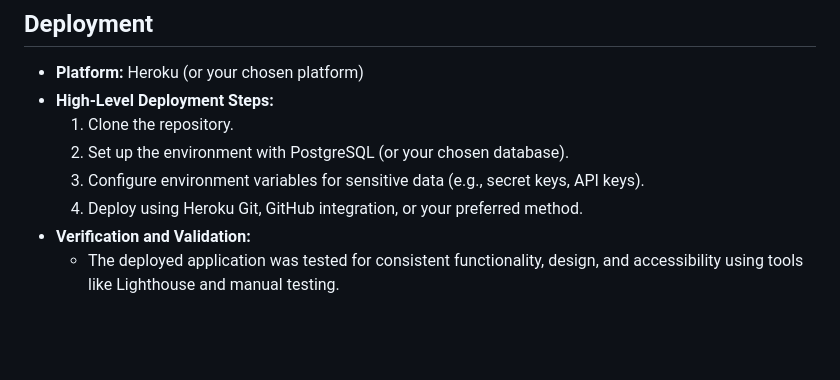
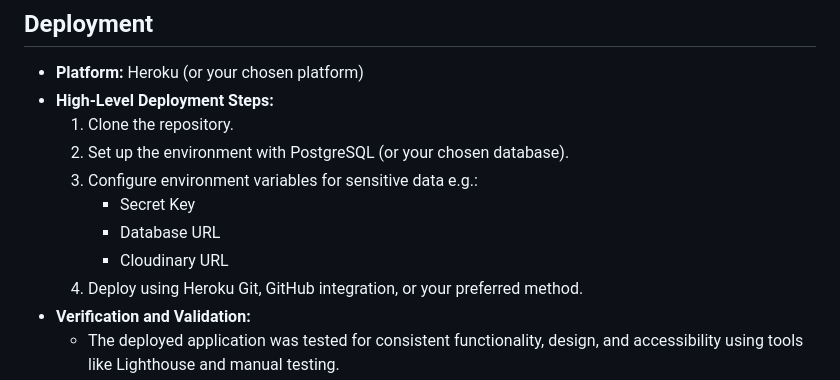
Before and after one commit to wen-l-liu/HotSpot, a Markdown page: README.md, the part around the change. Rendered like a GitHub page; blank space fills up the shorter version.

Commit message:
Clarify environment variable configuration steps in deployment instructions in README

```diff
--- a/README.md
+++ b/README.md
@@ -398,7 +398,10 @@ Lighthouse reports showed generally strong results for the site, with performanc
 - **High-Level Deployment Steps:**
   1. Clone the repository.
   2. Set up the environment with PostgreSQL (or your chosen database).
-  3. Configure environment variables for sensitive data (e.g., secret keys, API keys).
+  3. Configure environment variables for sensitive data e.g.:
+      - Secret Key
+      - Database URL
+      - Cloudinary URL
   4. Deploy using Heroku Git, GitHub integration, or your preferred method.
 - **Verification and Validation:**
   - The deployed application was tested for consistent functionality, design, and accessibility using tools like Lighthouse and manual testing.
```
